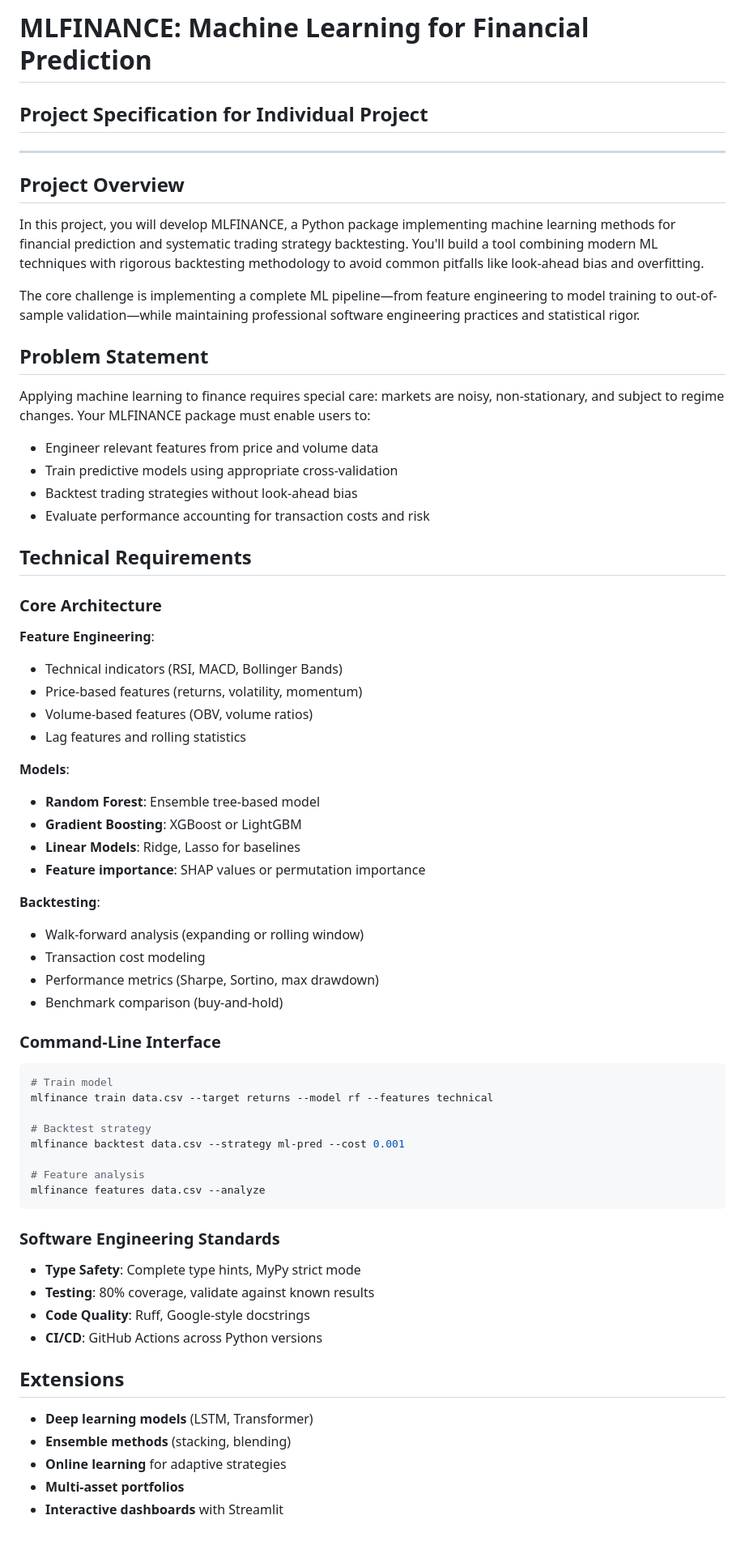
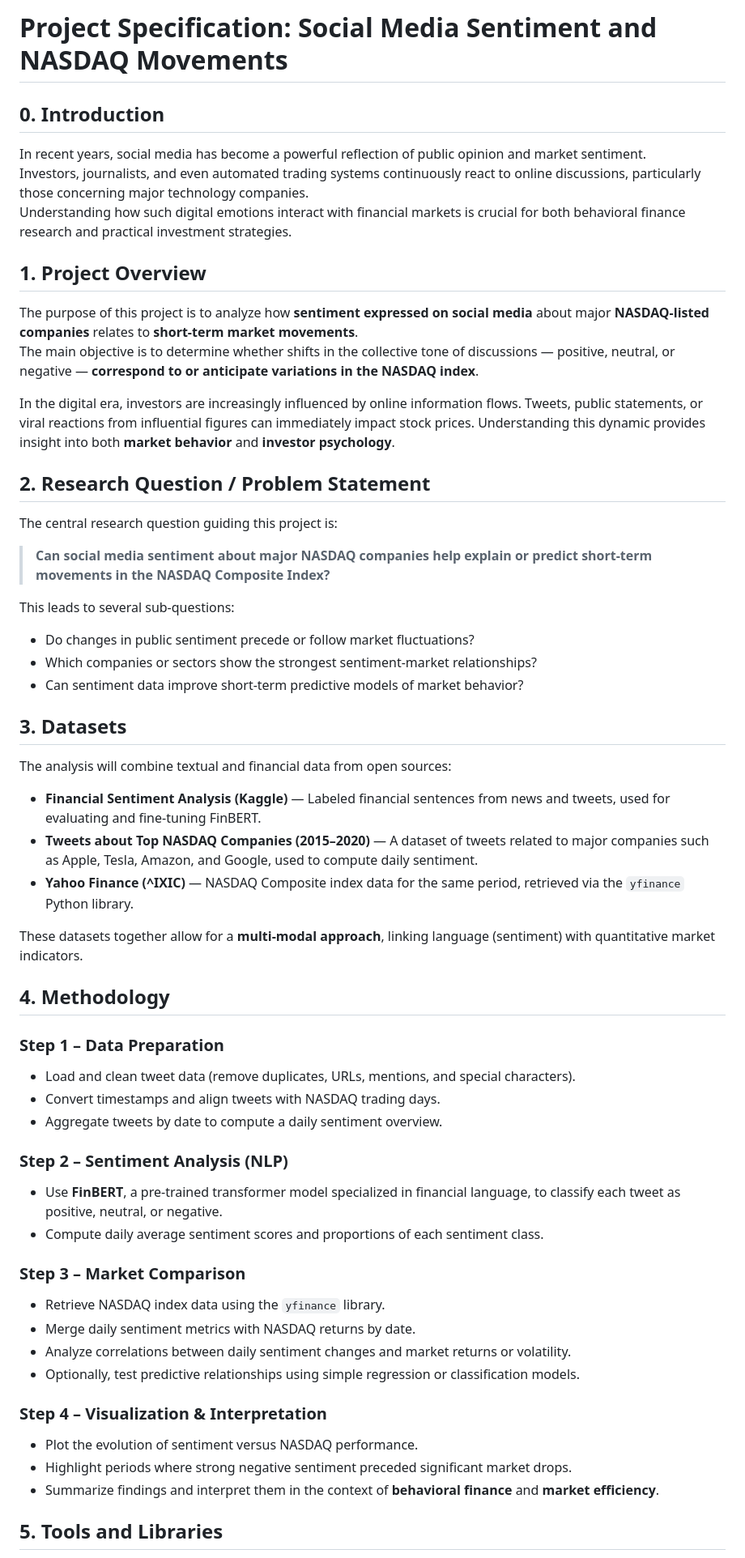
Before and after one commit to liviomanzi11/emotion-driven-markets-Manzinali-Livio, a Markdown page: PROJECT_SPECIFICATION.md, the part around the change printed below. Shown: that part at 81% size. GitHub-like rendering.

Commit message:
Revise project specification for sentiment analysis
Updated project specification to focus on social media sentiment and its impact on NASDAQ movements.

````diff
--- a/PROJECT_SPECIFICATION.md
+++ b/PROJECT_SPECIFICATION.md
@@ -1,69 +1,60 @@
-# MLFINANCE: Machine Learning for Financial Prediction
-## Project Specification for Individual Project
+# Project Specification: Social Media Sentiment and NASDAQ Movements
 
----
+## 0. Introduction
 
-## Project Overview
+In recent years, social media has become a powerful reflection of public opinion and market sentiment.
+Investors, journalists, and even automated trading systems continuously react to online discussions, particularly those concerning major technology companies.
+Understanding how such digital emotions interact with financial markets is crucial for both behavioral finance research and practical investment strategies.
 
-In this project, you will develop MLFINANCE, a Python package implementing machine learning methods for financial prediction and systematic trading strategy backtesting. You'll build a tool combining modern ML techniques with rigorous backtesting methodology to avoid common pitfalls like look-ahead bias and overfitting.
+## 1. Project Overview
 
-The core challenge is implementing a complete ML pipeline—from feature engineering to model training to out-of-sample validation—while maintaining professional software engineering practices and statistical rigor.
+The purpose of this project is to analyze how **sentiment expressed on social media** about major **NASDAQ-listed companies** relates to **short-term market movements**.
+The main objective is to determine whether shifts in the collective tone of discussions — positive, neutral, or negative — **correspond to or anticipate variations in the NASDAQ index**.
 
-## Problem Statement
+In the digital era, investors are increasingly influenced by online information flows. Tweets, public statements, or viral reactions from influential figures can immediately impact stock prices. Understanding this dynamic provides insight into both **market behavior** and **investor psychology**.
 
-Applying machine learning to finance requires special care: markets are noisy, non-stationary, and subject to regime changes. Your MLFINANCE package must enable users to:
-- Engineer relevant features from price and volume data
-- Train predictive models using appropriate cross-validation
-- Backtest trading strategies without look-ahead bias
-- Evaluate performance accounting for transaction costs and risk
+## 2. Research Question / Problem Statement
 
-## Technical Requirements
+The central research question guiding this project is:
 
-### Core Architecture
+> **Can social media sentiment about major NASDAQ companies help explain or predict short-term movements in the NASDAQ Composite Index?**
 
-**Feature Engineering**:
-- Technical indicators (RSI, MACD, Bollinger Bands)
-- Price-based features (returns, volatility, momentum)
-- Volume-based features (OBV, volume ratios)
-- Lag features and rolling statistics
+This leads to several sub-questions:
+- Do changes in public sentiment precede or follow market fluctuations?
+- Which companies or sectors show the strongest sentiment-market relationships?
+- Can sentiment data improve short-term predictive models of market behavior?
 
-**Models**:
-- **Random Forest**: Ensemble tree-based model
-- **Gradient Boosting**: XGBoost or LightGBM
-- **Linear Models**: Ridge, Lasso for baselines
-- **Feature importance**: SHAP values or permutation importance
+## 3. Datasets
 
-**Backtesting**:
-- Walk-forward analysis (expanding or rolling window)
-- Transaction cost modeling
-- Performance metrics (Sharpe, Sortino, max drawdown)
-- Benchmark comparison (buy-and-hold)
+The analysis will combine textual and financial data from open sources:
 
-### Command-Line Interface
+- **Financial Sentiment Analysis (Kaggle)** — Labeled financial sentences from news and tweets, used for evaluating and fine-tuning FinBERT.
+- **Tweets about Top NASDAQ Companies (2015–2020)** — A dataset of tweets related to major companies such as Apple, Tesla, Amazon, and Google, used to compute daily sentiment.
+- **Yahoo Finance (^IXIC)** — NASDAQ Composite index data for the same period, retrieved via the `yfinance` Python library.
 
-```bash
-# Train model
-mlfinance train data.csv --target returns --model rf --features technical
+These datasets together allow for a **multi-modal approach**, linking language (sentiment) with quantitative market indicators.
 
-# Backtest strategy
-mlfinance backtest data.csv --strategy ml-pred --cost 0.001
+## 4. Methodology
 
-# Feature analysis
-mlfinance features data.csv --analyze
-```
+### Step 1 – Data Preparation
+- Load and clean tweet data (remove duplicates, URLs, mentions, and special characters).
+- Convert timestamps and align tweets with NASDAQ trading days.
+- Aggregate tweets by date to compute a daily sentiment overview.
 
-### Software Engineering Standards
+### Step 2 – Sentiment Analysis (NLP)
+- Use **FinBERT**, a pre-trained transformer model specialized in financial language, to classify each tweet as positive, neutral, or negative.
+- Compute daily average sentiment scores and proportions of each sentiment class.
 
-- **Type Safety**: Complete type hints, MyPy strict mode
-- **Testing**: 80% coverage, validate against known results
-- **Code Quality**: Ruff, Google-style docstrings
-- **CI/CD**: GitHub Actions across Python versions
+### Step 3 – Market Comparison
+- Retrieve NASDAQ index data using the `yfinance` library.
+- Merge daily sentiment metrics with NASDAQ returns by date.
+- Analyze correlations between daily sentiment changes and market returns or volatility.
+- Optionally, test predictive relationships using simple regression or classification models.
 
-## Extensions
+### Step 4 – Visualization & Interpretation
+- Plot the evolution of sentiment versus NASDAQ performance.
+- Highlight periods where strong negative sentiment preceded significant market drops.
+- Summarize findings and interpret them in the context of **behavioral finance** and **market efficiency**.
 
-- **Deep learning models** (LSTM, Transformer)
-- **Ensemble methods** (stacking, blending)
-- **Online learning** for adaptive strategies
-- **Multi-asset portfolios**
-- **Interactive dashboards** with Streamlit
+## 5. Tools and Libraries
 
````
Also changed, not shown: other parts of PROJECT_SPECIFICATION.md (+24 -18 lines).
